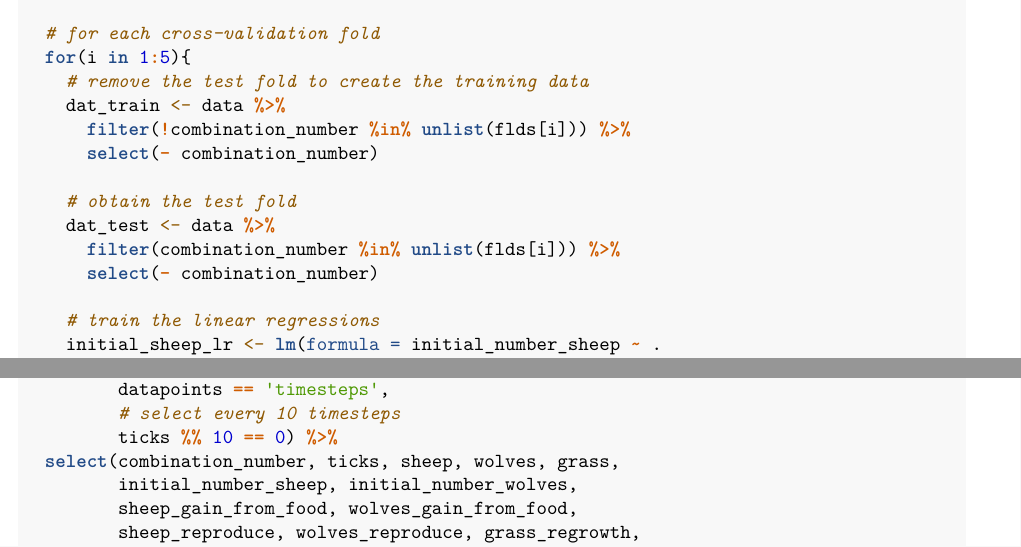
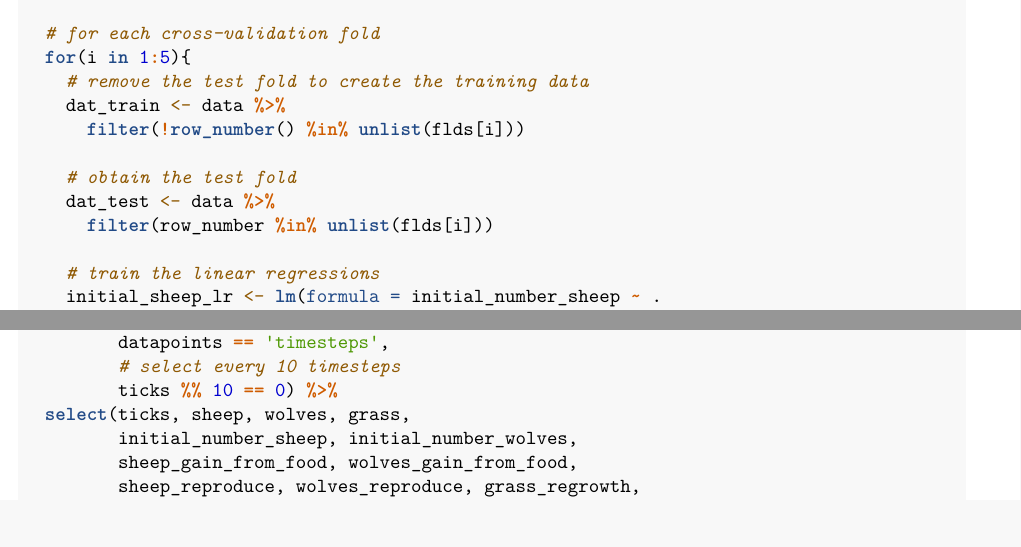
Before and after one commit to FemkeKeij/ABM_Calibration_Thesis, an R Markdown document (scripts/WolfSheep model/WolfSheep_04_Training_SimpleRegression.Rmd): two parts of pages 2 and 5 of 6, joined at a grey line, cut so that both start at the same text. Rendered offline with R 4.5, knitr and Pandoc, then LaTeX, with nearby package versions; some code elsewhere in the file could not run offline.

Commit message:
Corrected mistake in creating CV folds

```diff
--- a/scripts/WolfSheep model/WolfSheep_04_Training_SimpleRegression.Rmd
+++ b/scripts/WolfSheep model/WolfSheep_04_Training_SimpleRegression.Rmd
@@ -74,13 +74,11 @@ WolfSheepSimpleRegressionFitting <- function(data,
   for(i in 1:5){
     # remove the test fold to create the training data
     dat_train <- data %>%
-      filter(!combination_number %in% unlist(flds[i])) %>%
-      select(- combination_number)
+      filter(!row_number() %in% unlist(flds[i]))
 
     # obtain the test fold
     dat_test <- data %>%
-      filter(combination_number %in% unlist(flds[i])) %>%
-      select(- combination_number)
+      filter(row_number %in% unlist(flds[i]))
 
     # train the linear regressions
     initial_sheep_lr <- lm(formula = initial_number_sheep ~ .
@@ -242,7 +240,7 @@ ws_trial <- ws_train %>%
          datapoints == 'timesteps',
          # select every 10 timesteps
          ticks %% 10 == 0) %>%
-  select(combination_number, ticks, sheep, wolves, grass,
+  select(ticks, sheep, wolves, grass,
          initial_number_sheep, initial_number_wolves,
          sheep_gain_from_food, wolves_gain_from_food,
          sheep_reproduce, wolves_reproduce, grass_regrowth,
```
Also changed, not shown: scripts/WolfSheep model/WolfSheep_04_Training_SimpleRegression.Rmd (2 more changed lines).
